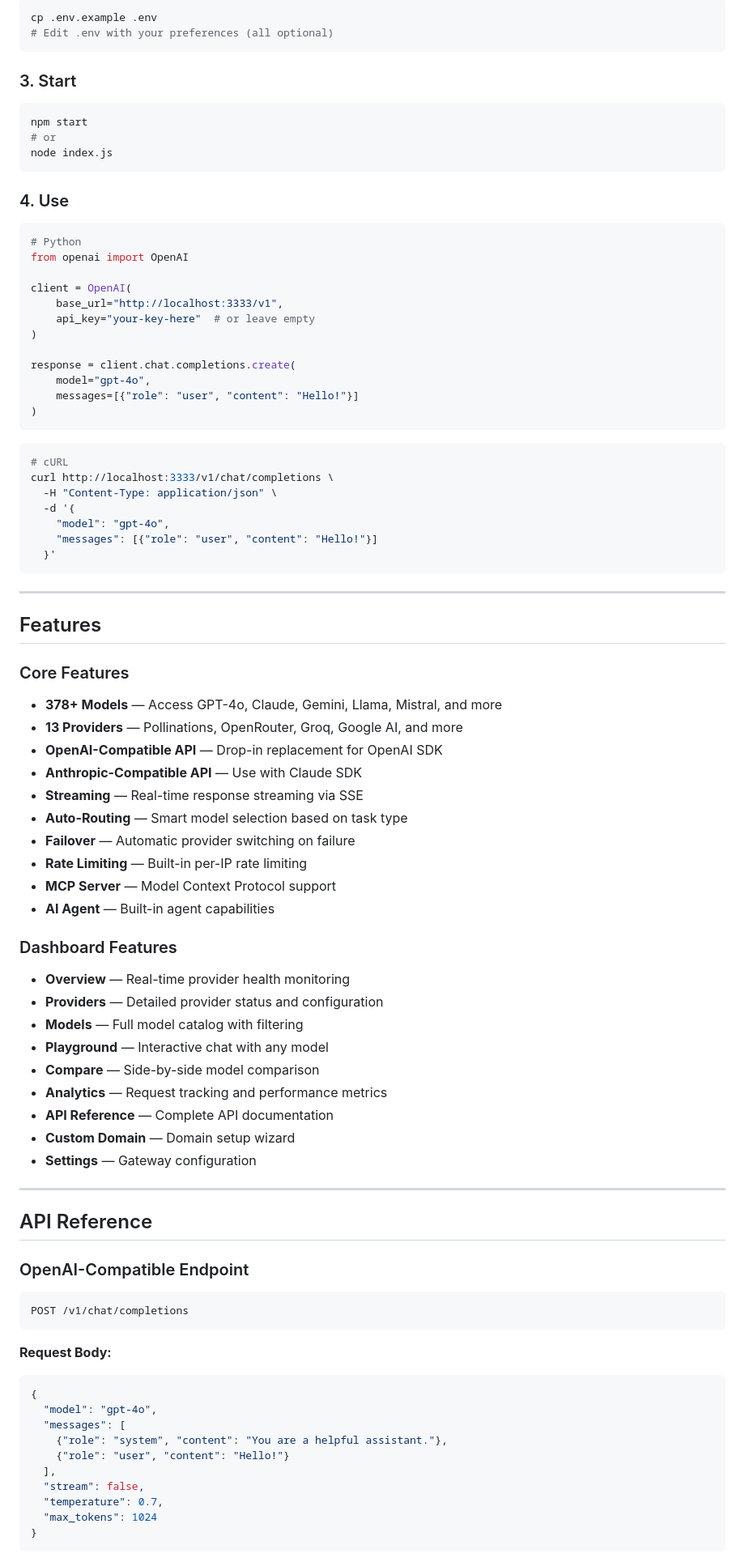
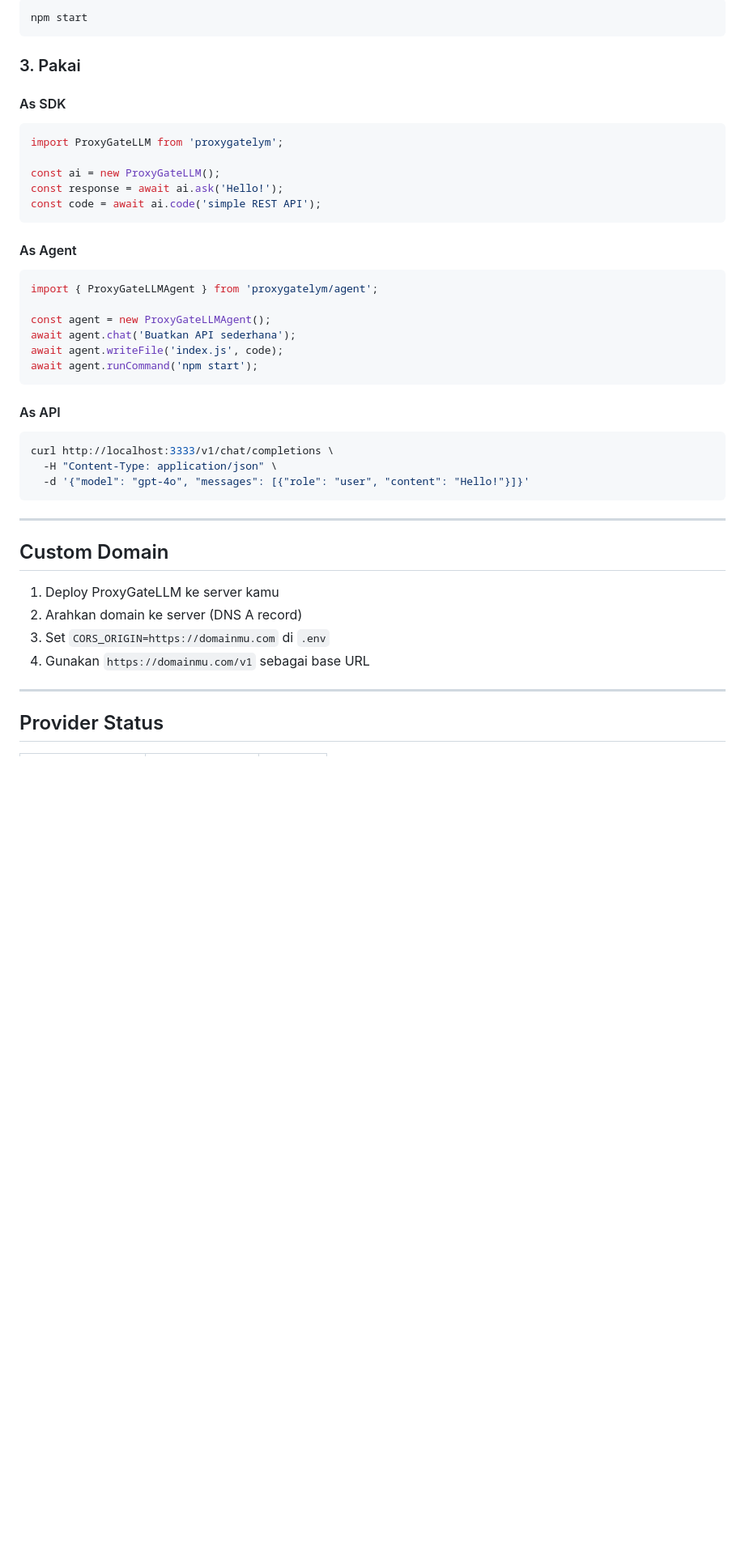
Before and after one commit to lllyyysss77/jsputer-proxy, a Markdown page: README.md, the part around one of its changes. Shown at 81% size. Rendered like a GitHub page; blank space fills up the shorter version.

````diff
--- a/README.md
+++ b/README.md
@@ -52,94 +77,45 @@ npm install
 ```bash
-cp .env.example .env
-# Edit .env with your preferences (all optional)
+npm start
 ```
 
-### 3. Start
+### 3. Pakai
 
-```bash
-npm start
-# or
-node index.js
+#### As SDK
+```javascript
+import ProxyGateLLM from 'proxygatelym';
+
+const ai = new ProxyGateLLM();
+const response = await ai.ask('Hello!');
+const code = await ai.code('simple REST API');
 ```
 
-### 4. Use
+#### As Agent
+```javascript
+import { ProxyGateLLMAgent } from 'proxygatelym/agent';
 
-```python
-# Python
-from openai import OpenAI
-
-client = OpenAI(
-    base_url="http://localhost:3333/v1",
-    api_key="your-key-here"  # or leave empty
-)
-
-response = client.chat.completions.create(
-    model="gpt-4o",
-    messages=[{"role": "user", "content": "Hello!"}]
-)
+const agent = new ProxyGateLLMAgent();
+await agent.chat('Buatkan API sederhana');
+await agent.writeFile('index.js', code);
+await agent.runCommand('npm start');
 ```
 
+#### As API
 ```bash
-# cURL
 curl http://localhost:3333/v1/chat/completions \
   -H "Content-Type: application/json" \
-  -d '{
-    "model": "gpt-4o",
-    "messages": [{"role": "user", "content": "Hello!"}]
-  }'
+  -d '{"model": "gpt-4o", "messages": [{"role": "user", "content": "Hello!"}]}'
 ```
 
 ---
 
-## Features
+## Custom Domain
 
-### Core Features
-
-- **378+ Models** — Access GPT-4o, Claude, Gemini, Llama, Mistral, and more
-- **13 Providers** — Pollinations, OpenRouter, Groq, Google AI, and more
-- **OpenAI-Compatible API** — Drop-in replacement for OpenAI SDK
-- **Anthropic-Compatible API** — Use with Claude SDK
-- **Streaming** — Real-time response streaming via SSE
-- **Auto-Routing** — Smart model selection based on task type
-- **Failover** — Automatic provider switching on failure
-- **Rate Limiting** — Built-in per-IP rate limiting
-- **MCP Server** — Model Context Protocol support
-- **AI Agent** — Built-in agent capabilities
-
-### Dashboard Features
-
-- **Overview** — Real-time provider health monitoring
-- **Providers** — Detailed provider status and configuration
-- **Models** — Full model catalog with filtering
-- **Playground** — Interactive chat with any model
-- **Compare** — Side-by-side model comparison
-- **Analytics** — Request tracking and performance metrics
-- **API Reference** — Complete API documentation
-- **Custom Domain** — Domain setup wizard
-- **Settings** — Gateway configuration
+1. Deploy ProxyGateLLM ke server kamu
+2. Arahkan domain ke server (DNS A record)
+3. Set `CORS_ORIGIN=https://domainmu.com` di `.env`
+4. Gunakan `https://domainmu.com/v1` sebagai base URL
 
 ---
 
-## API Reference
+## Provider Status
 
-### OpenAI-Compatible Endpoint
-
-```
-POST /v1/chat/completions
-```
-
-**Request Body:**
-
-```json
-{
-  "model": "gpt-4o",
-  "messages": [
-    {"role": "system", "content": "You are a helpful assistant."},
-    {"role": "user", "content": "Hello!"}
-  ],
-  "stream": false,
-  "temperature": 0.7,
-  "max_tokens": 1024
-}
-```
-
````
Also changed, not shown: other parts of README.md (+66 -209 lines).
